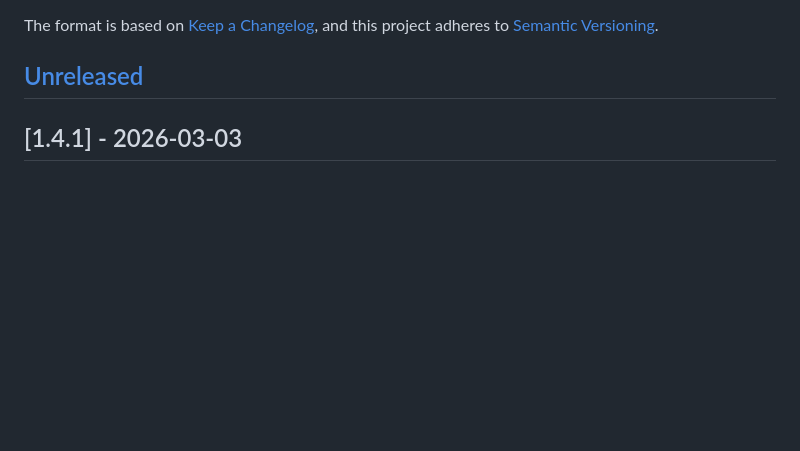
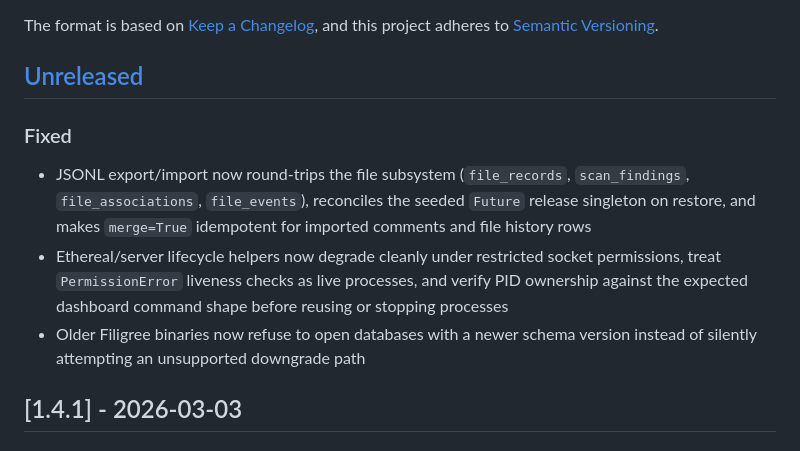
Before and after one commit to tachyon-beep/filigree, a Markdown page: CHANGELOG.md, the part around the change. Drawn GitHub-style; blank space fills up the shorter version.

Commit message:
docs: update changelog for restore and lifecycle fixes

```diff
--- a/CHANGELOG.md
+++ b/CHANGELOG.md
@@ -6,6 +6,12 @@ The format is based on [Keep a Changelog](https://keepachangelog.com/en/1.1.0/),
 and this project adheres to [Semantic Versioning](https://semver.org/spec/v2.0.0.html).
 
 ## [Unreleased]
+
+### Fixed
+
+- JSONL export/import now round-trips the file subsystem (`file_records`, `scan_findings`, `file_associations`, `file_events`), reconciles the seeded `Future` release singleton on restore, and makes `merge=True` idempotent for imported comments and file history rows
+- Ethereal/server lifecycle helpers now degrade cleanly under restricted socket permissions, treat `PermissionError` liveness checks as live processes, and verify PID ownership against the expected dashboard command shape before reusing or stopping processes
+- Older Filigree binaries now refuse to open databases with a newer schema version instead of silently attempting an unsupported downgrade path
 
 ## [1.4.1] - 2026-03-03
 
```
